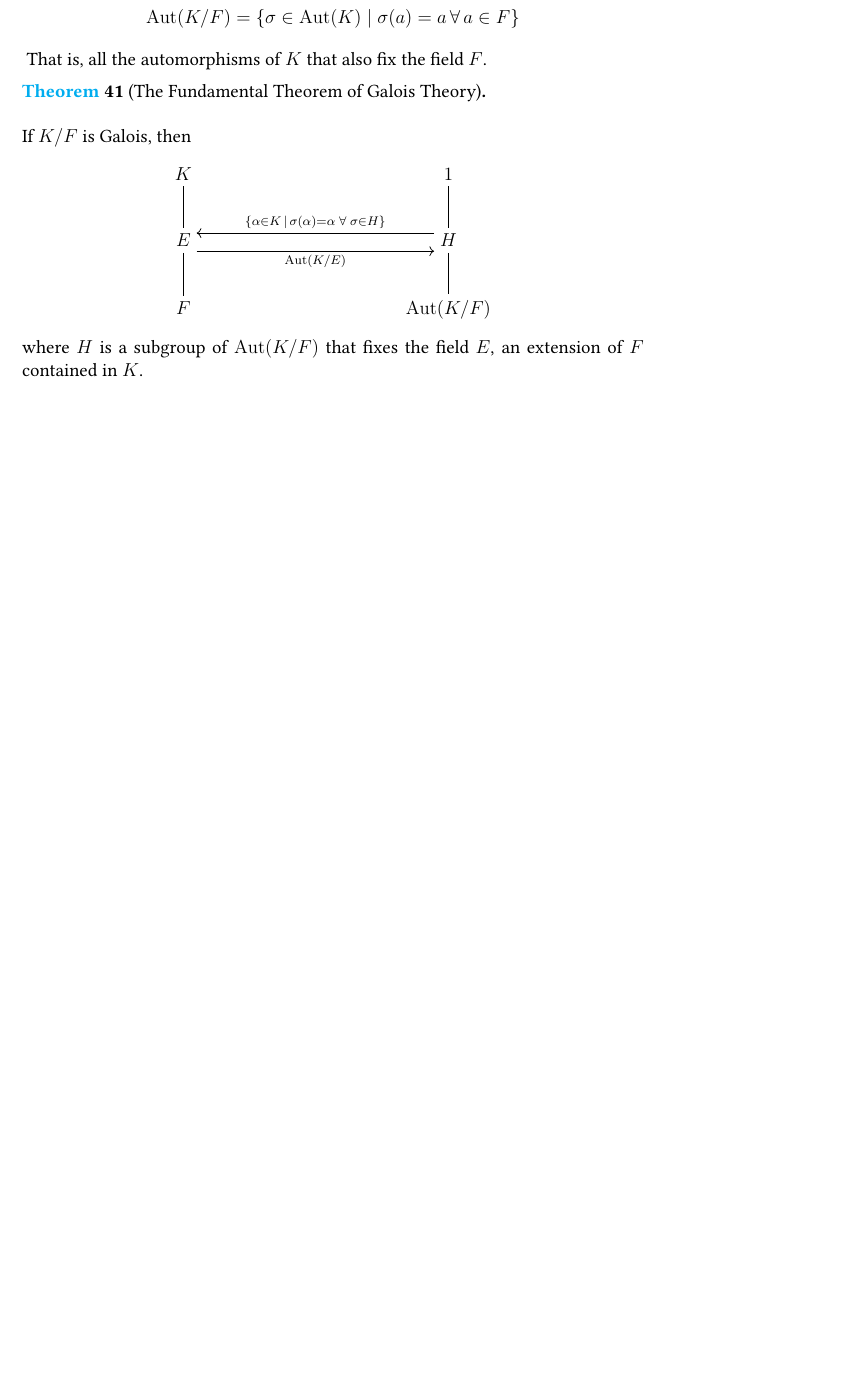
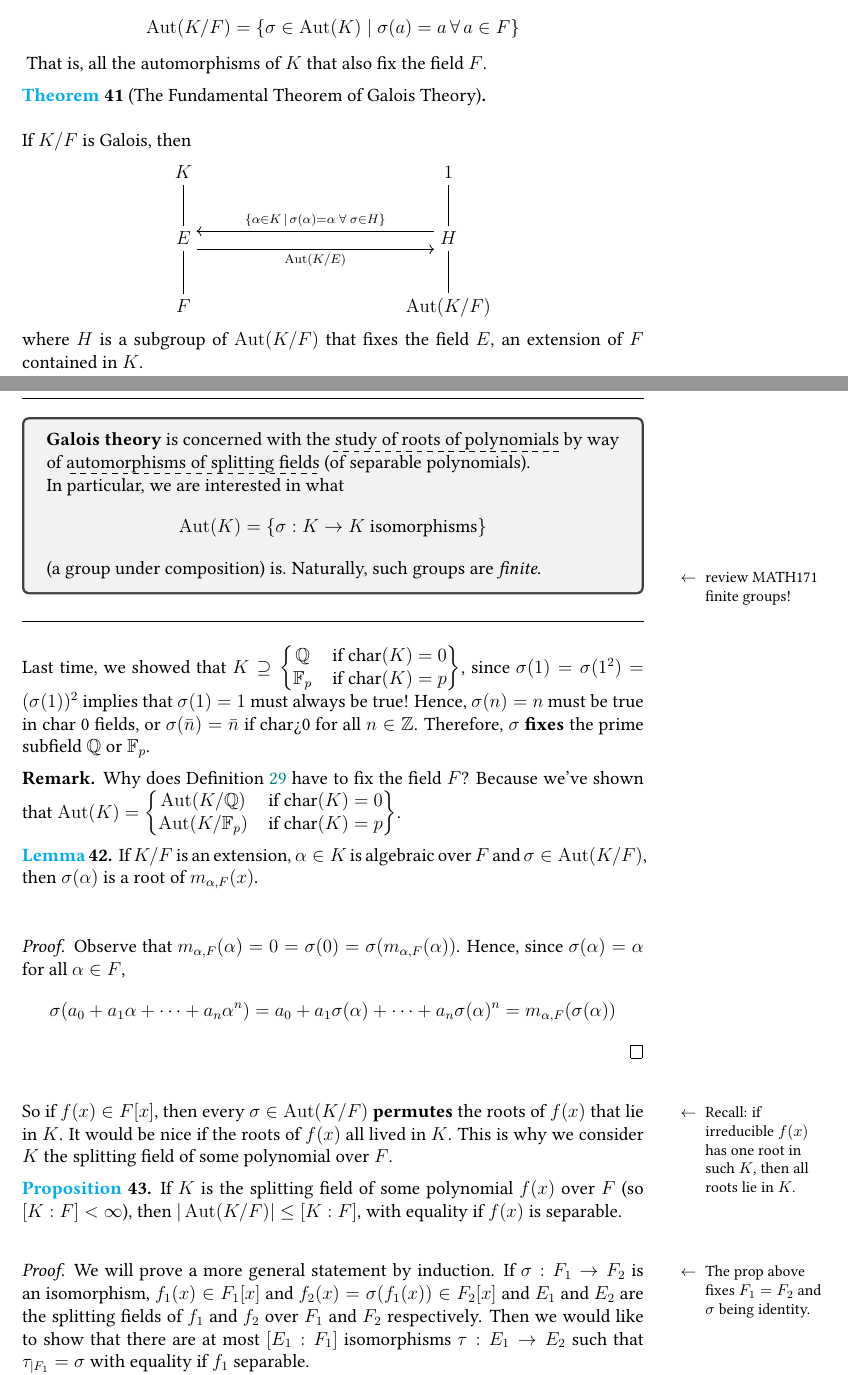
Before and after one commit to xh313/MATH172-galois-theory-notes, a LaTeX document (scribe.tex): part of page 24 of 24 before the commit and two parts of pages 24 and 25 of 26 after it, the two joined at a grey line, cut so that both start at the same text, the shorter picture padded with empty space. Compiled offline with pdfLaTeX.

Commit message:
10/26 class

```diff
--- a/scribe.tex
+++ b/scribe.tex
@@ -864,3 +865,38 @@ That is, all the automorphisms of $K$ that also fix the field $F$.
     where $H$ is a subgroup of $\Aut(K/F)$ that fixes the field $E$, an extension of $F$ contained in $K$.
 \end{theorem}
 
+\spl
+\addcontentsline{toc}{subsection}{Phase III: Galois Theory}
+\begin{tcolorbox}
+    \textbf{Galois theory} is concerned with the \dashuline{study of roots of polynomials} by way of \dashuline{automorphisms of splitting fields} (of separable polynomials).
+
+    In particular, we are interested in what $$\Aut(K)=\{\sigma:K\to K \text{ isomorphisms}\}$$ (a group under composition) is. Naturally, such groups are \textit{finite}.
+\end{tcolorbox}\sidenote{review MATH171 finite groups!}
+\spl
+
+Last time, we showed that $K\supseteq \left\{\begin{matrix}
+    \Q & \text{ if char}(K)=0\\
+    \F_p &\text{ if char}(K)=p
+\end{matrix}\right\}$, since $\sigma(1)=\sigma(1^2)=(\sigma(1))^2$ implies that $\sigma(1)=1$ must always be true! Hence, $\sigma(n)=n$ must be true in char 0 fields, or $\sigma(\bar n)=\bar n$ if char>0 for all $n\in \Z$. Therefore, $\sigma$ \textbf{fixes} the prime subfield $\Q$ or $\F_p$.
+
+\rmk Why does \cref{auto-group} have to fix the field $F$? Because we've shown that $\Aut(K)=\left\{\begin{matrix}
+    \Aut(K/\Q) & \text{ if char}(K)=0\\
+    \Aut(K/\F_p) &\text{ if char}(K)=p
+\end{matrix}\right\}$.
+
+\begin{lemma}
+    If $K/F$ is an extension, $\alpha\in K$ is algebraic over $F$ and $\sigma\in \Aut(K/F)$, then $\sigma(\alpha)$ is a root of $m_{\alpha,F}(x)$.
+\end{lemma}
+\addlink{Roots of minimal polys under automorphisms is still a root}
+\begin{proof}
+    Observe that $m_{\alpha,F}(\alpha)=0=\sigma(0)=\sigma(m_{\alpha,F}(\alpha))$. Hence, since $\sigma(\alpha)=\alpha$ for all $\alpha\in F$, $$\sigma(a_0+a_1\alpha+\dots +a_n\alpha^n)=a_0+a_1\sigma(\alpha)+\dots + a_n\sigma(\alpha)^n=m_{\alpha,F}(\sigma(\alpha))$$
+\end{proof}
+
+So\sidenote{Recall: if irreducible $f(x)$ has one root in such $K$, then all roots lie in $K$.} if $f(x)\in F[x]$, then every $\sigma\in \Aut(K/F)$ \textbf{permutes} the roots of $f(x)$ that lie in $K$. It would be nice if the roots of $f(x)$ all lived in $K$. This is why we consider $K$ the splitting field of some polynomial over $F$.
+
+\begin{proposition}
+    If $K$ is the splitting field of some polynomial $f(x)$ over $F$ (so $[K:F]<\infty$), then $|\Aut(K/F)|\leq [K:F]$, with equality if $f(x)$ is separable.
+\end{proposition}
+\begin{proof}
+    We will prove a more general statement by induction.\sidenote{The prop above fixes $F_1=F_2$ and $\sigma$ being identity.}
+    If $\sigma:F_1\to F_2$ is an isomorphism, $f_1(x)\in F_1[x]$ and $f_2(x)=\sigma(f_1(x))\in F_2[x]$ and $E_1$ and $E_2$ are the splitting fields of $f_1$ and $f_2$ over $F_1$ and $F_2$ respectively. Then we would like to show that there are at most $[E_1:F_1]$ isomorphisms $\tau: E_1\to E_2$ such that $\tau_{|F_1}=\sigma$ with equality if $f_1$ separable.
```
Also changed, not shown: scribe.pdf, scribe.tex (17 more changed lines).
